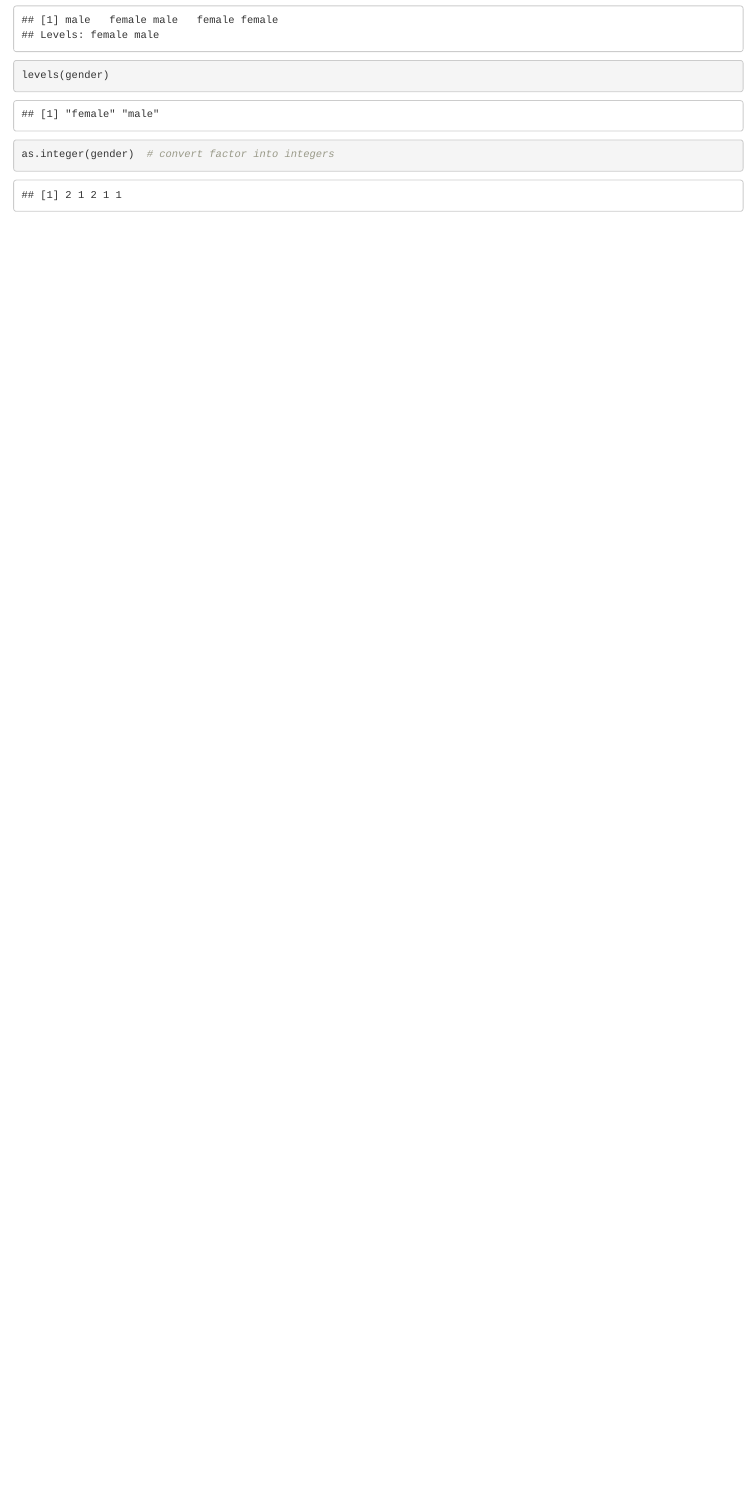
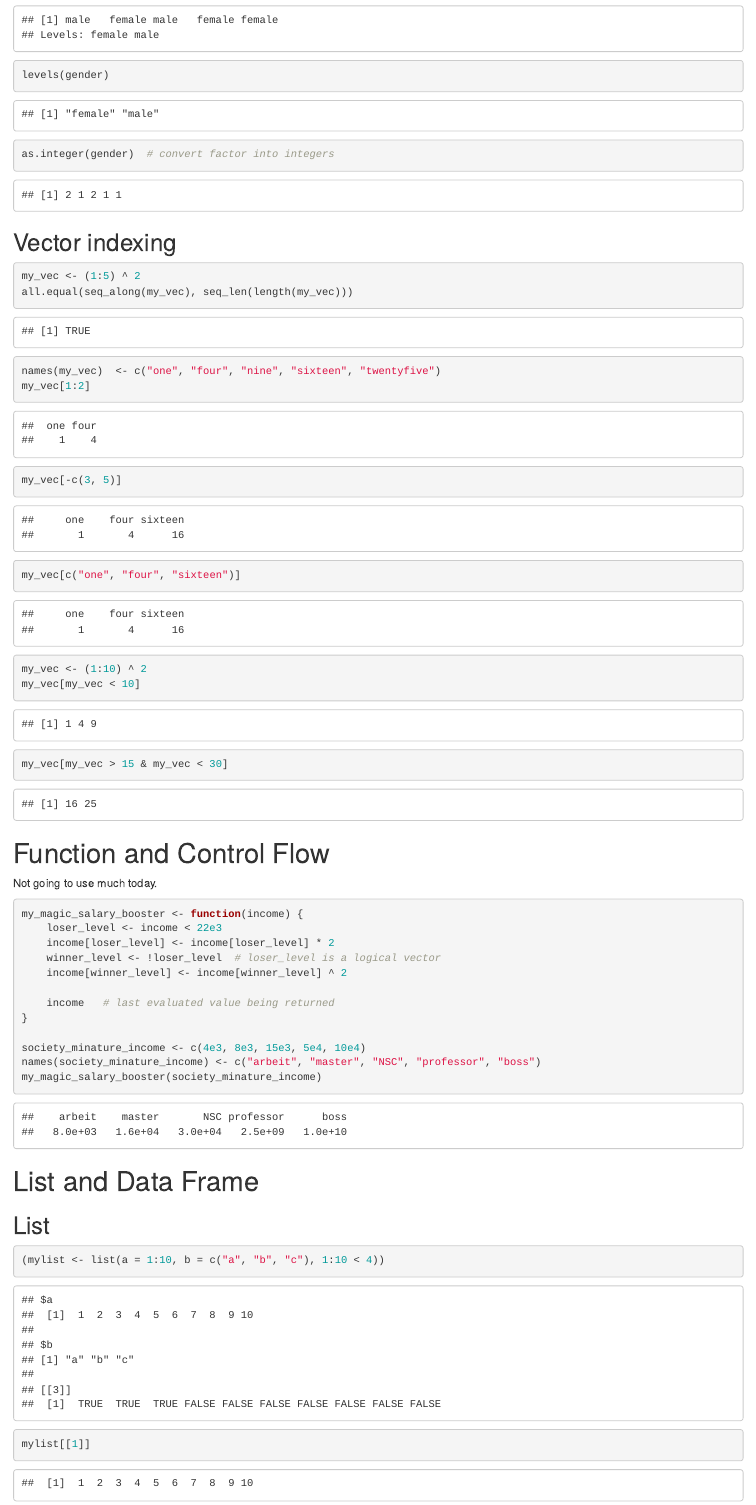
Before and after one commit to ccwang002/2015-rmircorray-train-course, an R Markdown document (0_R_Basics.Rmd): the page in a window 1100 px wide, from 1870 px down. Rendered offline with R 4.5, knitr and Pandoc, with nearby package versions; drawn as R Markdown's standard HTML page in place of the format the file asks for.

Commit message:
update basic R code

````diff
--- a/0_R_Basics.Rmd
+++ b/0_R_Basics.Rmd
@@ -57,3 +57,48 @@ c("Bioinfo", "and", "Biostat", "Core", "Lab")
 levels(gender)
 as.integer(gender)  # convert factor into integers
 ```
+
+
+## Vector indexing
+
+```{r}
+my_vec <- (1:5) ^ 2
+all.equal(seq_along(my_vec), seq_len(length(my_vec)))
+names(my_vec)  <- c("one", "four", "nine", "sixteen", "twentyfive")
+my_vec[1:2]
+my_vec[-c(3, 5)]
+my_vec[c("one", "four", "sixteen")]
+```
+
+```{r}
+my_vec <- (1:10) ^ 2
+my_vec[my_vec < 10]
+my_vec[my_vec > 15 & my_vec < 30]
+```
+
+
+# Function and Control Flow
+Not going to use much today.
+
+```{r}
+my_magic_salary_booster <- function(income) {
+    loser_level <- income < 22e3
+    income[loser_level] <- income[loser_level] * 2
+    winner_level <- !loser_level  # loser_level is a logical vector
+    income[winner_level] <- income[winner_level] ^ 2
+
+    income   # last evaluated value being returned
+}
+
+society_minature_income <- c(4e3, 8e3, 15e3, 5e4, 10e4)
+names(society_minature_income) <- c("arbeit", "master", "NSC", "professor", "boss")
+my_magic_salary_booster(society_minature_income)
+```
+
+
+# List and Data Frame
+
+## List
+```{r}
+(mylist <- list(a = 1:10, b = c("a", "b", "c"), 1:10 < 4))
+mylist[[1]]
````
Also changed, not shown: 0_R_Basics.Rmd (38 more changed lines), 1 other file.
